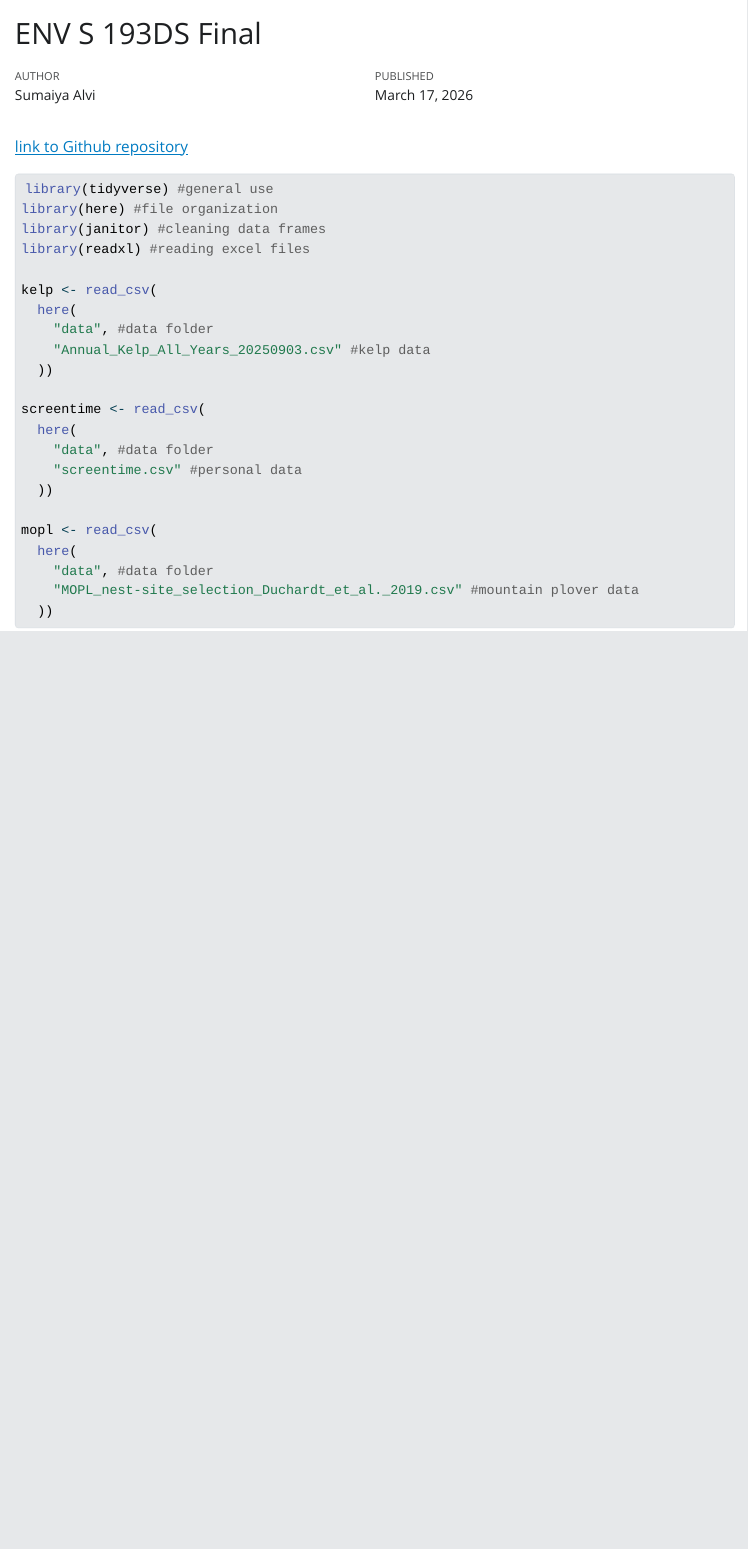
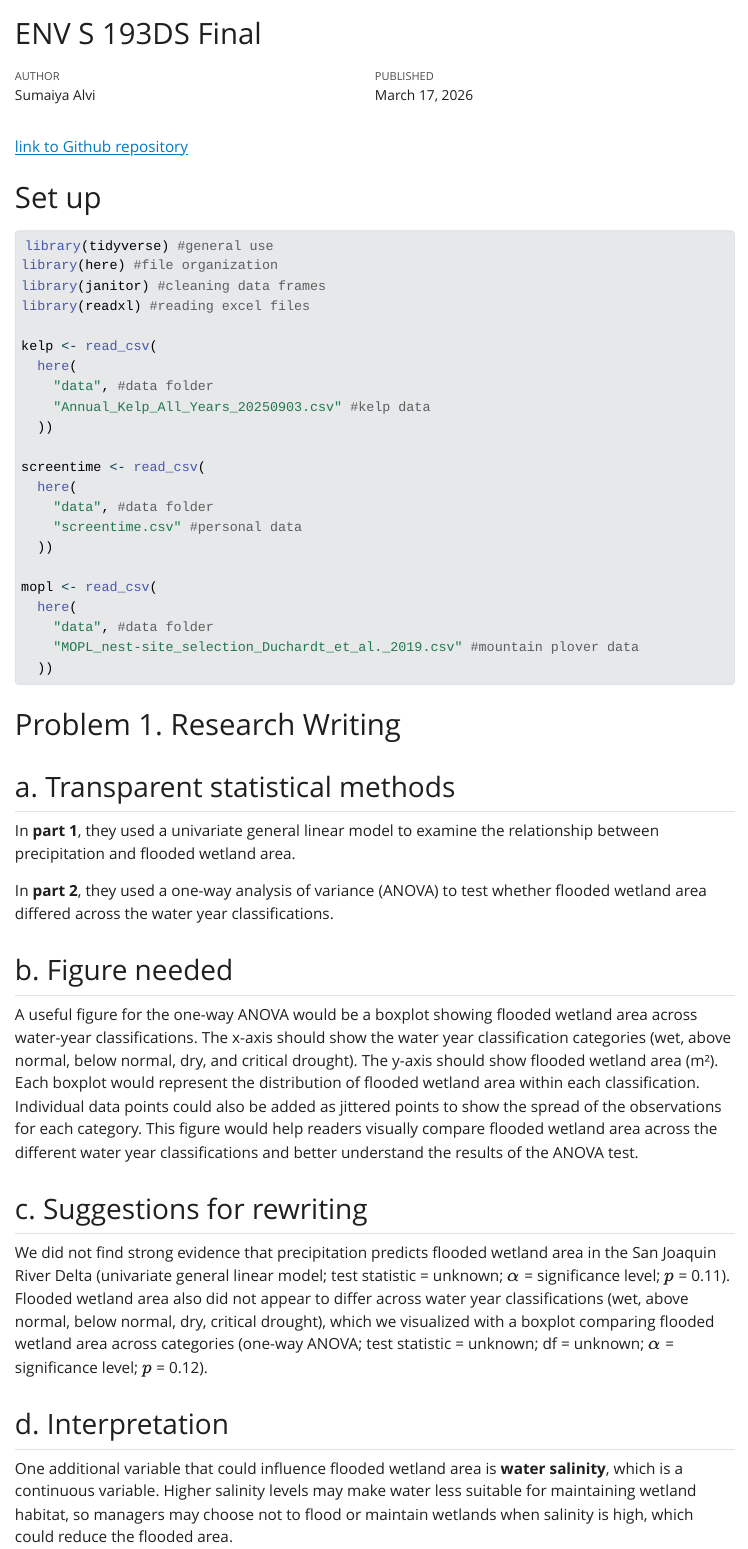
Before and after one commit to sumaiyaalvi/ENVS-193DS_final, a Quarto document (final_assignment.qmd): the page in a window 1100 px wide, from its top. The pictures show the output file final_assignment.html that the author committed with the source, opened offline; Quarto's library style sheets are replaced by a plain one without menus.

Commit message:
added written responses for problem 1, parts a-d

````diff
--- a/final_assignment.qmd
+++ b/final_assignment.qmd
@@ -11,6 +11,8 @@ execute:
 ---
 
 [link to Github repository](https://github.com/sumaiyaalvi/ENVS-193DS_final.git)
+
+# Set up
 
 ```{r}
 #| label: load packages and data
@@ -39,3 +41,23 @@ mopl <- read_csv(
     "MOPL_nest-site_selection_Duchardt_et_al._2019.csv" #mountain plover data
   ))
 ```
+
+# Problem 1. Research Writing
+
+## a. Transparent statistical methods
+
+In **part 1**, they used a univariate general linear model to examine the relationship between precipitation and flooded wetland area.
+
+In **part 2**, they used a one-way analysis of variance (ANOVA) to test whether flooded wetland area differed across the water year classifications.
+
+## b. Figure needed
+
+A useful figure for the one-way ANOVA would be a boxplot showing flooded wetland area across water-year classifications. The x-axis should show the water year classification categories (wet, above normal, below normal, dry, and critical drought). The y-axis should show flooded wetland area (m²). Each boxplot would represent the distribution of flooded wetland area within each classification. Individual data points could also be added as jittered points to show the spread of the observations for each category. This figure would help readers visually compare flooded wetland area across the different water year classifications and better understand the results of the ANOVA test.
+
+## c. Suggestions for rewriting
+
+We did not find strong evidence that precipitation predicts flooded wetland area in the San Joaquin River Delta (univariate general linear model; test statistic = unknown; $\alpha$ = significance level; $p$ = 0.11). Flooded wetland area also did not appear to differ across water year classifications (wet, above normal, below normal, dry, critical drought), which we visualized with a boxplot comparing flooded wetland area across categories (one-way ANOVA; test statistic = unknown; df = unknown; $\alpha$ = significance level; $p$ = 0.12).
+
+## d. Interpretation
+
+One additional variable that could influence flooded wetland area is **water salinity**, which is a continuous variable. Higher salinity levels may make water less suitable for maintaining wetland habitat, so managers may choose not to flood or maintain wetlands when salinity is high, which could reduce the flooded area.
````
Also changed, not shown: final_assignment.html.
